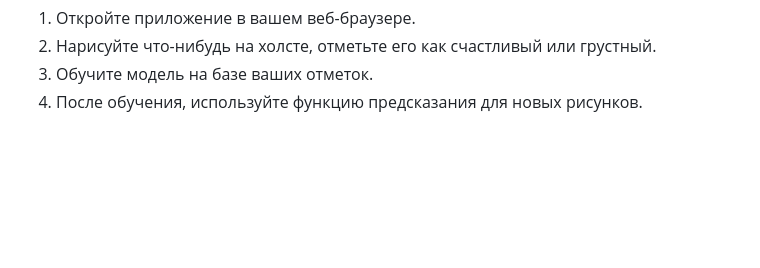
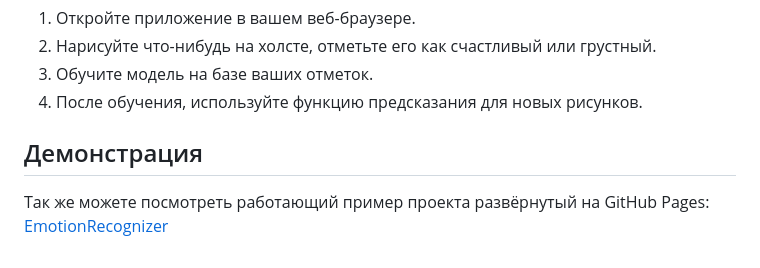
Before and after one commit to YanKarpov/EmotionRecognizer, a Markdown page: README.md, the part around the change. Rendered like a GitHub page; blank space fills up the shorter version.

Commit message:
Добавил ссылку на github pages

```diff
--- a/README.md
+++ b/README.md
@@ -66,3 +66,8 @@
 2. Нарисуйте что-нибудь на холсте, отметьте его как счастливый или грустный.
 3. Обучите модель на базе ваших отметок.
 4. После обучения, используйте функцию предсказания для новых рисунков.
+
+
+## Демонстрация
+
+Так же можете посмотреть работающий пример проекта развёрнутый на GitHub Pages: [EmotionRecognizer](https://yankarpov.github.io/EmotionRecognizer/)
```
